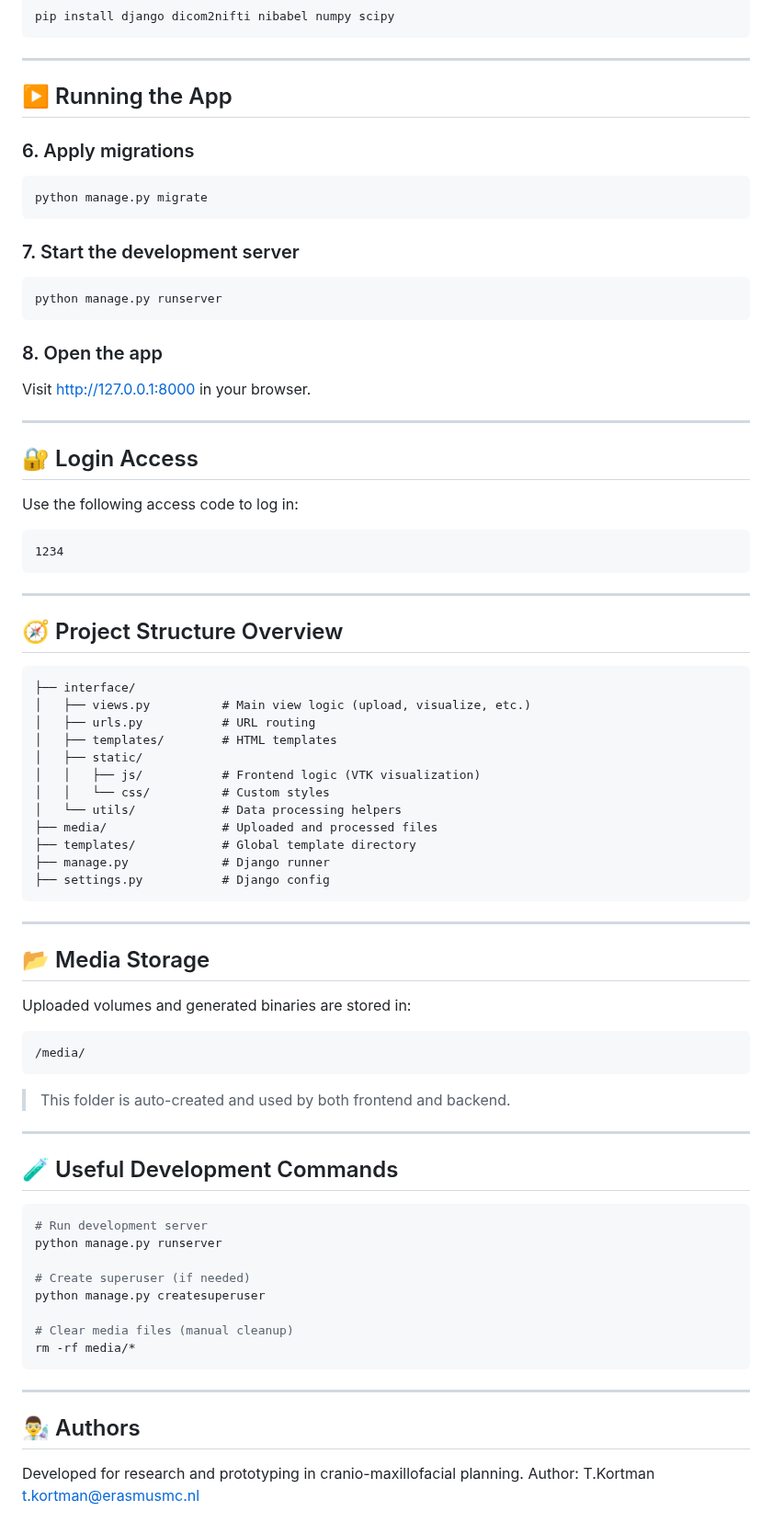
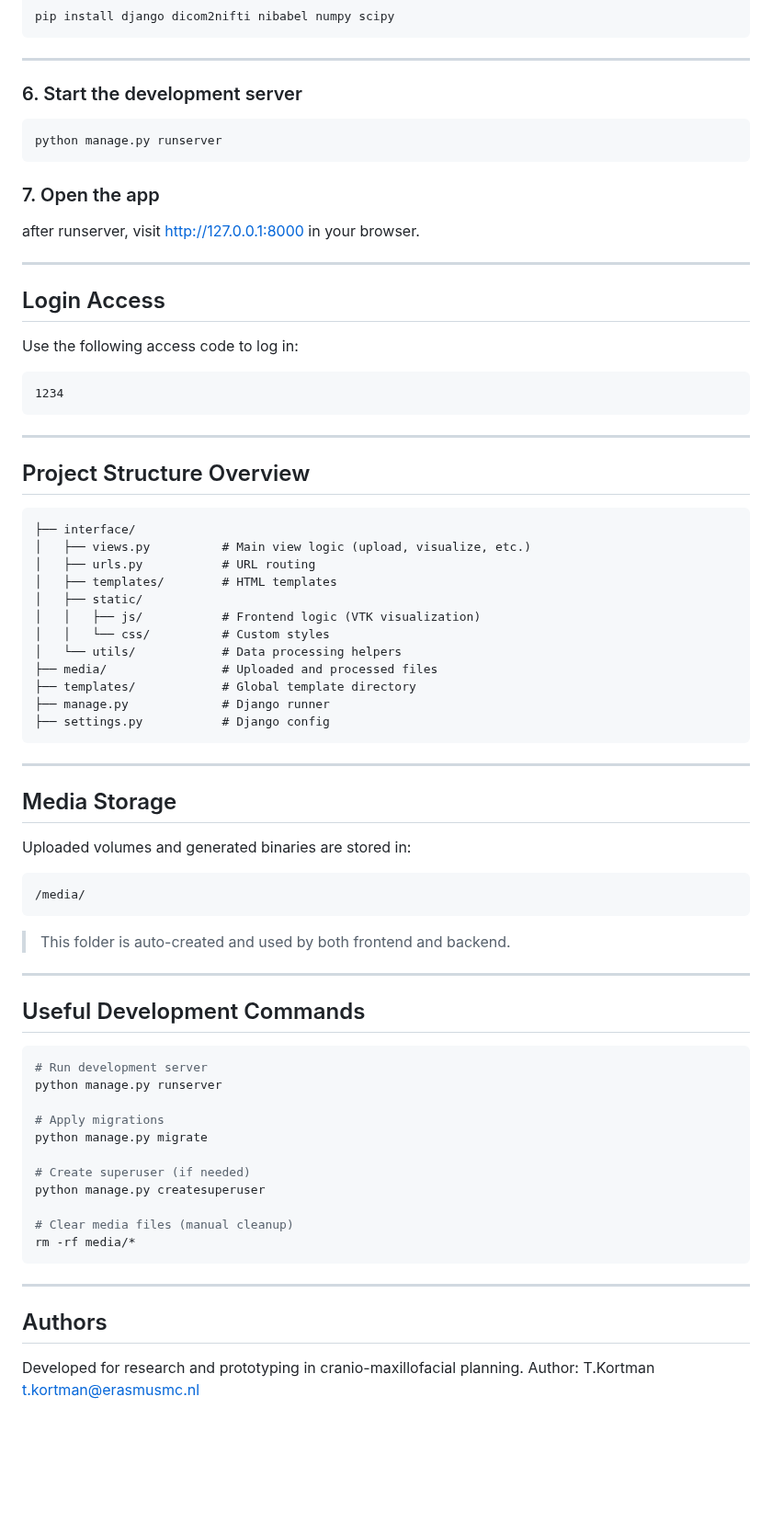
Before and after one commit to Kortmantim00/APOS-v1.5, a Markdown page: README.md, the part around one of its changes. Shown at 92% size. GitHub-like rendering; blank space fills up the shorter version.

````diff
--- a/README.md
+++ b/README.md
@@ -80,27 +76,19 @@ pip install django dicom2nifti nibabel numpy scipy
 
 ---
 
-## ▶️ Running the App
-
-### 6. Apply migrations
-
-```bash
-python manage.py migrate
-```
-
-### 7. Start the development server
+### 6. Start the development server
 
 ```bash
 python manage.py runserver
 ```
 
-### 8. Open the app
+### 7. Open the app
 
-Visit [http://127.0.0.1:8000](http://127.0.0.1:8000) in your browser.
+after runserver, visit [http://127.0.0.1:8000](http://127.0.0.1:8000) in your browser.
 
 ---
 
-## 🔐 Login Access
+## Login Access
 
 Use the following access code to log in:
 
@@ -110,7 +98,7 @@ Use the following access code to log in:
 
 ---
 
-## 🧭 Project Structure Overview
+## Project Structure Overview
 
 ```
 ├── interface/
@@ -129,7 +117,7 @@ Use the following access code to log in:
 
 ---
 
-## 📂 Media Storage
+## Media Storage
 
 Uploaded volumes and generated binaries are stored in:
 
@@ -141,11 +129,14 @@ Uploaded volumes and generated binaries are stored in:
 
 ---
 
-## 🧪 Useful Development Commands
+## Useful Development Commands
 
 ```bash
 # Run development server
 python manage.py runserver
+
+# Apply migrations
+python manage.py migrate
 
 # Create superuser (if needed)
 python manage.py createsuperuser
@@ -156,7 +147,7 @@ rm -rf media/*
 
 ---
 
-## 👨‍🔬 Authors
+## Authors
 
 Developed for research and prototyping in cranio-maxillofacial planning.
 Author: T.Kortman
````
Also changed, not shown: other parts of README.md (+6 -10 lines).
